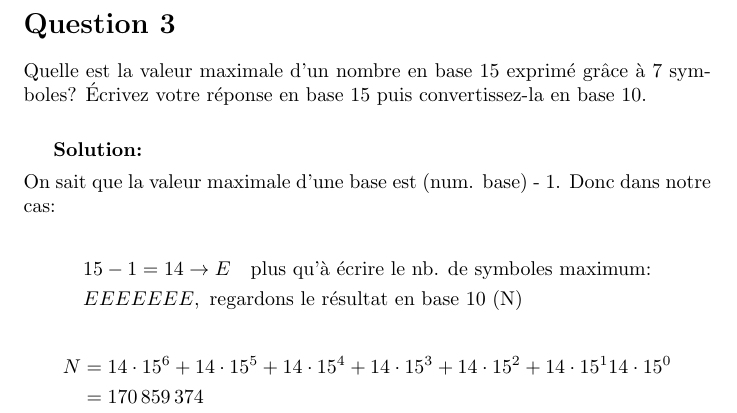
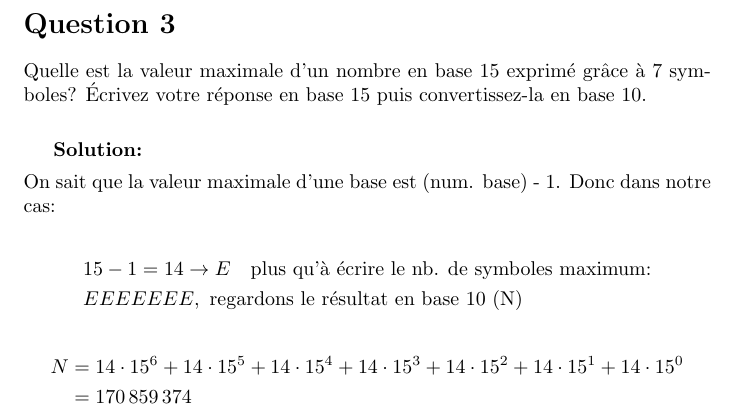
Before and after one commit to Yan2arb4/IFT209-Labs, a LaTeX document (Devoir_1.tex): part of page 4 of 4, cut so that both start at the same text. Compiled offline with pdfLaTeX.

Commit message:
Fix missing plus sign in base conversion formula
Added a missing '+' between terms in the base 15 conversion formula in Devoir_1.tex to correct the mathematical expression.

```diff
--- a/Devoir_1.tex
+++ b/Devoir_1.tex
@@ -184,7 +184,7 @@ On sait que la valeur maximale d'une base est (num. base) - 1. Donc dans notre c
 
 \[
 \begin{aligned}
-N &= 14 \cdot 15^6 + 14 \cdot 15^5 + 14 \cdot 15^4 + 14 \cdot 15^3 + 14 \cdot 15^2 + 14 \cdot 15^1 14 \cdot 15^0 \\
+N &= 14 \cdot 15^6 + 14 \cdot 15^5 + 14 \cdot 15^4 + 14 \cdot 15^3 + 14 \cdot 15^2 + 14 \cdot 15^1 + 14 \cdot 15^0 \\
 &= 170\,859\,374
 \end{aligned}
 \]
```
Also changed, not shown: Devoir_1.pdf.
